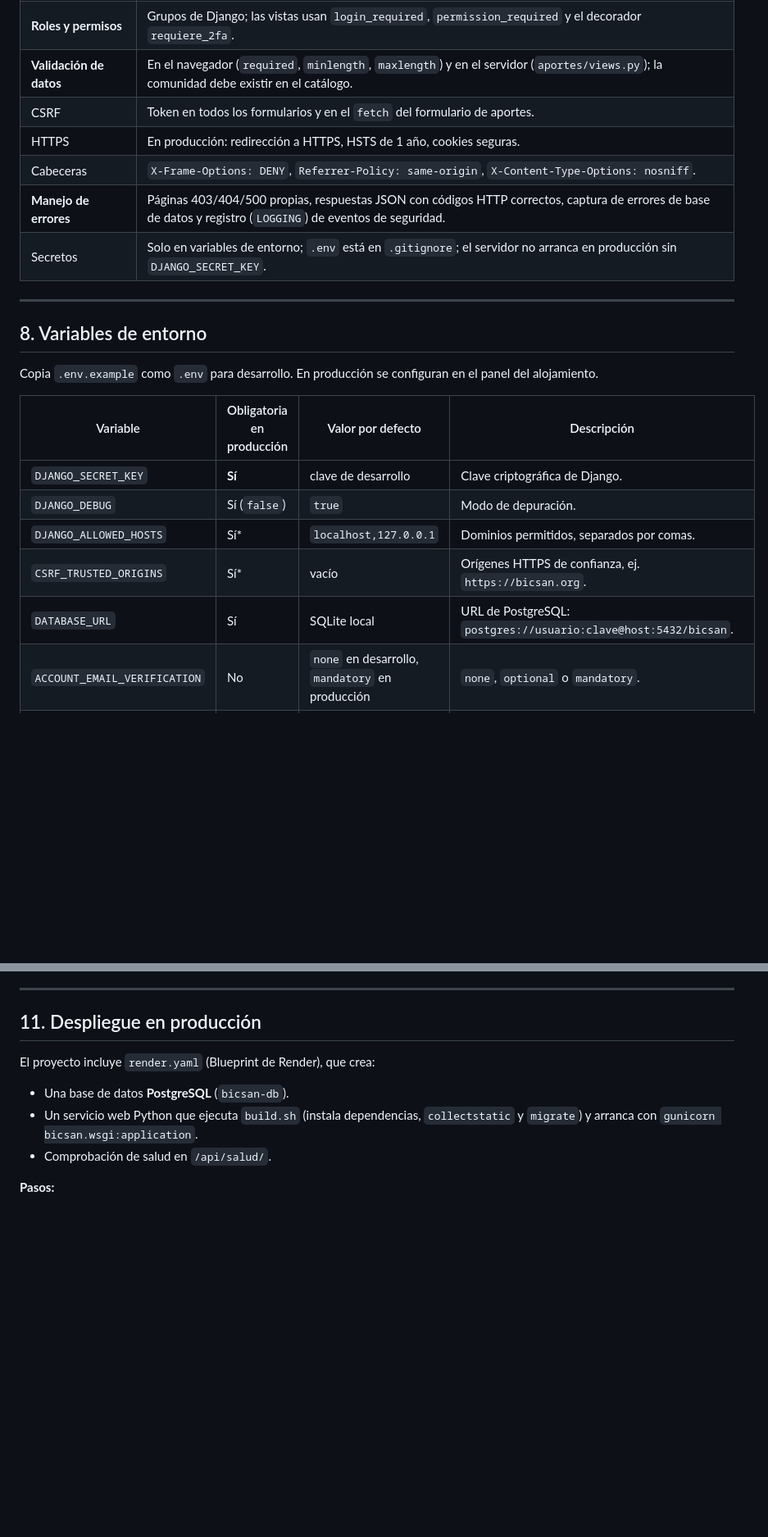
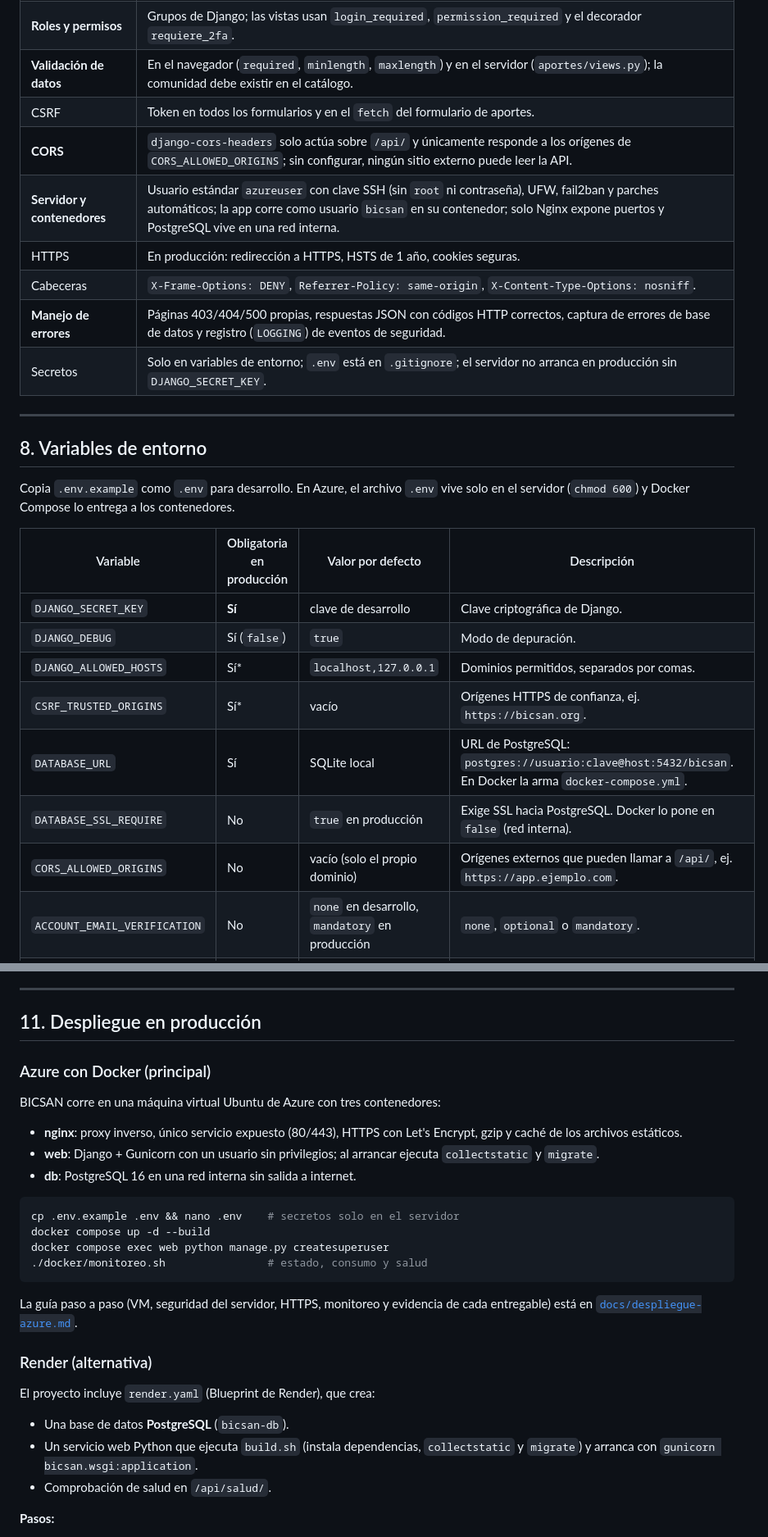
Before and after one commit to devmatriz/Bicsan, a Markdown page: README.md, 2 parts joined by grey strips. Shown at 82% size. GitHub-like rendering; blank space fills up the shorter version.

````diff
--- a/README.md
+++ b/README.md
@@ -241,6 +246,8 @@ en **Grupos** agregar *Moderador* → Guardar.
 | **Roles y permisos** | Grupos de Django; las vistas usan `login_required`, `permission_required` y el decorador `requiere_2fa`. |
 | **Validación de datos** | En el navegador (`required`, `minlength`, `maxlength`) y en el servidor (`aportes/views.py`); la comunidad debe existir en el catálogo. |
 | CSRF | Token en todos los formularios y en el `fetch` del formulario de aportes. |
+| **CORS** | `django-cors-headers` solo actúa sobre `/api/` y únicamente responde a los orígenes de `CORS_ALLOWED_ORIGINS`; sin configurar, ningún sitio externo puede leer la API. |
+| **Servidor y contenedores** | Usuario estándar `azureuser` con clave SSH (sin `root` ni contraseña), UFW, fail2ban y parches automáticos; la app corre como usuario `bicsan` en su contenedor; solo Nginx expone puertos y PostgreSQL vive en una red interna. |
 | HTTPS | En producción: redirección a HTTPS, HSTS de 1 año, cookies seguras. |
 | Cabeceras | `X-Frame-Options: DENY`, `Referrer-Policy: same-origin`, `X-Content-Type-Options: nosniff`. |
 | **Manejo de errores** | Páginas 403/404/500 propias, respuestas JSON con códigos HTTP correctos, captura de errores de base de datos y registro (`LOGGING`) de eventos de seguridad. |
@@ -250,8 +257,8 @@ en **Grupos** agregar *Moderador* → Guardar.
 
 ## 8. Variables de entorno
 
-Copia `.env.example` como `.env` para desarrollo. En producción se configuran en
-el panel del alojamiento.
+Copia `.env.example` como `.env` para desarrollo. En Azure, el archivo `.env`
+vive solo en el servidor (`chmod 600`) y Docker Compose lo entrega a los contenedores.
 
 | Variable | Obligatoria en producción | Valor por defecto | Descripción |
 |---|---|---|---|
@@ -259,7 +266,9 @@ el panel del alojamiento.
 | `DJANGO_DEBUG` | Sí (`false`) | `true` | Modo de depuración. |
 | `DJANGO_ALLOWED_HOSTS` | Sí* | `localhost,127.0.0.1` | Dominios permitidos, separados por comas. |
 | `CSRF_TRUSTED_ORIGINS` | Sí* | vacío | Orígenes HTTPS de confianza, ej. `https://bicsan.org`. |
-| `DATABASE_URL` | Sí | SQLite local | URL de PostgreSQL: `postgres://usuario:clave@host:5432/bicsan`. |
+| `DATABASE_URL` | Sí | SQLite local | URL de PostgreSQL: `postgres://usuario:clave@host:5432/bicsan`. En Docker la arma `docker-compose.yml`. |
+| `DATABASE_SSL_REQUIRE` | No | `true` en producción | Exige SSL hacia PostgreSQL. Docker lo pone en `false` (red interna). |
+| `CORS_ALLOWED_ORIGINS` | No | vacío (solo el propio dominio) | Orígenes externos que pueden llamar a `/api/`, ej. `https://app.ejemplo.com`. |
 | `ACCOUNT_EMAIL_VERIFICATION` | No | `none` en desarrollo, `mandatory` en producción | `none`, `optional` o `mandatory`. |
 | `SESSION_COOKIE_AGE` | No | `1800` | Segundos de inactividad antes de cerrar la sesión. |
 | `GOOGLE_CLIENT_ID` | No | vacío | ID del cliente OAuth de Google. |
@@ -325,6 +336,28 @@ sesión.
 
 ## 11. Despliegue en producción
 
+### Azure con Docker (principal)
+
+BICSAN corre en una máquina virtual Ubuntu de Azure con tres contenedores:
+
+- **nginx**: proxy inverso, único servicio expuesto (80/443), HTTPS con Let's Encrypt,
+  gzip y caché de los archivos estáticos.
+- **web**: Django + Gunicorn con un usuario sin privilegios; al arrancar ejecuta
+  `collectstatic` y `migrate`.
+- **db**: PostgreSQL 16 en una red interna sin salida a internet.
+
+```bash
+cp .env.example .env && nano .env    # secretos solo en el servidor
+docker compose up -d --build
+docker compose exec web python manage.py createsuperuser
+./docker/monitoreo.sh                # estado, consumo y salud
+```
+
+La guía paso a paso (VM, seguridad del servidor, HTTPS, monitoreo y evidencia de
+cada entregable) está en [`docs/despliegue-azure.md`](docs/despliegue-azure.md).
+
+### Render (alternativa)
+
 El proyecto incluye `render.yaml` (Blueprint de Render), que crea:
 
 - Una base de datos **PostgreSQL** (`bicsan-db`).
````
Also changed, not shown: other parts of README.md (+14 -7 lines), docs/despliegue-azure.md (added, +195 -0 lines).
